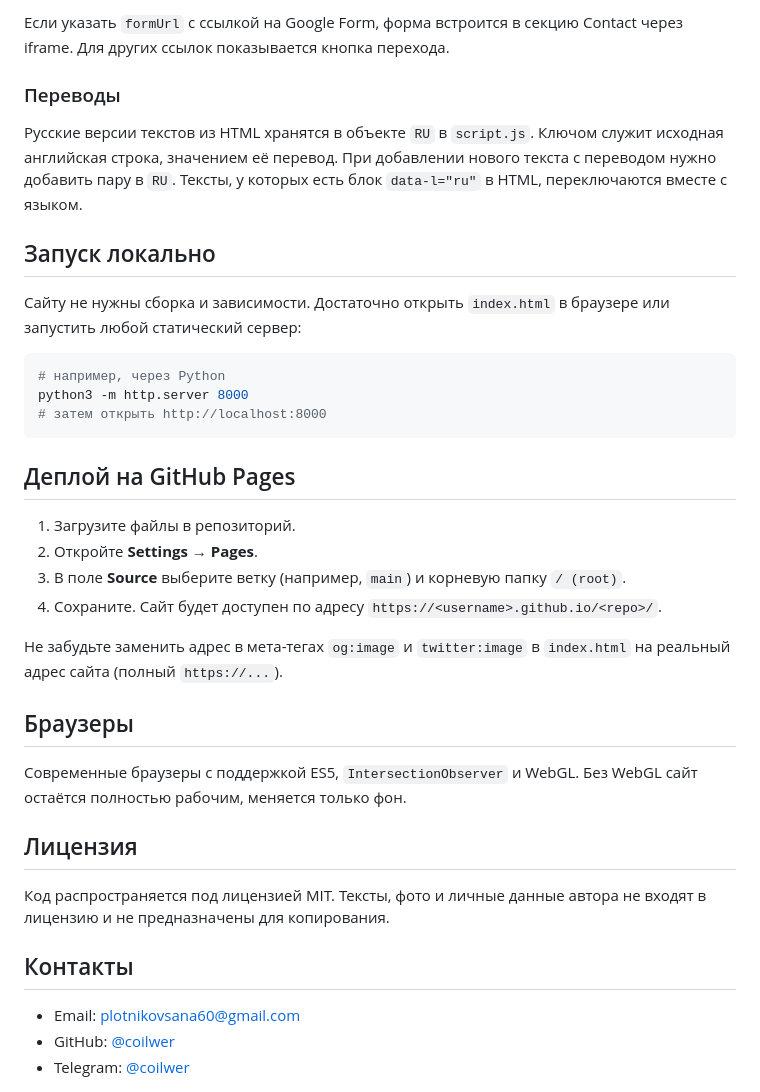
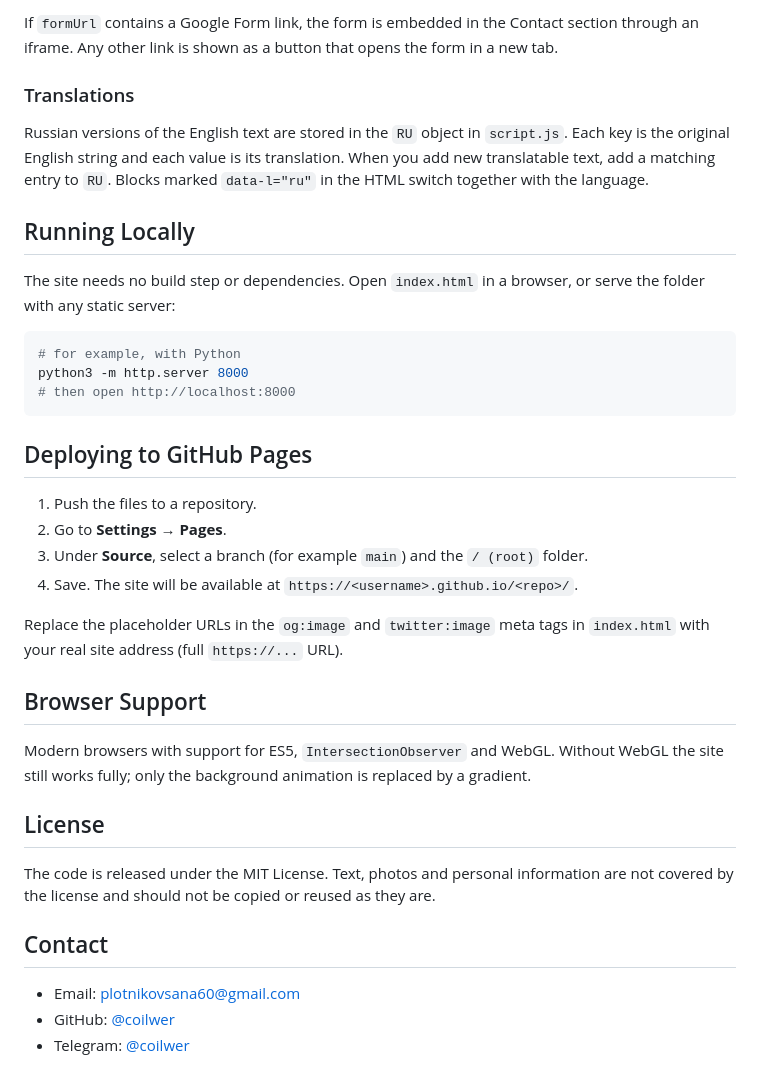
Before and after one commit to coilwer/portfolio202, a Markdown page: README.md, the part around one of its changes. GitHub-like rendering.

````diff
--- a/README.md
+++ b/README.md
@@ -81,38 +81,38 @@ var TESTIMONIALS = [{
 
-Если указать `formUrl` с ссылкой на Google Form, форма встроится в секцию Contact через iframe. Для других ссылок показывается кнопка перехода.
+If `formUrl` contains a Google Form link, the form is embedded in the Contact section through an iframe. Any other link is shown as a button that opens the form in a new tab.
 
-### Переводы
+### Translations
 
-Русские версии текстов из HTML хранятся в объекте `RU` в `script.js`. Ключом служит исходная английская строка, значением её перевод. При добавлении нового текста с переводом нужно добавить пару в `RU`. Тексты, у которых есть блок `data-l="ru"` в HTML, переключаются вместе с языком.
+Russian versions of the English text are stored in the `RU` object in `script.js`. Each key is the original English string and each value is its translation. When you add new translatable text, add a matching entry to `RU`. Blocks marked `data-l="ru"` in the HTML switch together with the language.
 
-## Запуск локально
+## Running Locally
 
-Сайту не нужны сборка и зависимости. Достаточно открыть `index.html` в браузере или запустить любой статический сервер:
+The site needs no build step or dependencies. Open `index.html` in a browser, or serve the folder with any static server:
 
 ```bash
-# например, через Python
+# for example, with Python
 python3 -m http.server 8000
-# затем открыть http://localhost:8000
+# then open http://localhost:8000
 ```
 
-## Деплой на GitHub Pages
+## Deploying to GitHub Pages
 
-1. Загрузите файлы в репозиторий.
-2. Откройте **Settings → Pages**.
-3. В поле **Source** выберите ветку (например, `main`) и корневую папку `/ (root)`.
-4. Сохраните. Сайт будет доступен по адресу `https://<username>.github.io/<repo>/`.
+1. Push the files to a repository.
+2. Go to **Settings → Pages**.
+3. Under **Source**, select a branch (for example `main`) and the `/ (root)` folder.
+4. Save. The site will be available at `https://<username>.github.io/<repo>/`.
 
-Не забудьте заменить адрес в мета-тегах `og:image` и `twitter:image` в `index.html` на реальный адрес сайта (полный `https://...`).
+Replace the placeholder URLs in the `og:image` and `twitter:image` meta tags in `index.html` with your real site address (full `https://...` URL).
 
-## Браузеры
+## Browser Support
 
-Современные браузеры с поддержкой ES5, `IntersectionObserver` и WebGL. Без WebGL сайт остаётся полностью рабочим, меняется только фон.
+Modern browsers with support for ES5, `IntersectionObserver` and WebGL. Without WebGL the site still works fully; only the background animation is replaced by a gradient.
 
-## Лицензия
+## License
 
-Код распространяется под лицензией MIT. Тексты, фото и личные данные автора не входят в лицензию и не предназначены для копирования.
+The code is released under the MIT License. Text, photos and personal information are not covered by the license and should not be copied or reused as they are.
 
-## Контакты
+## Contact
 
 - Email: plotnikovsana60@gmail.com
 - GitHub: [@coilwer](https://github.com/coilwer)
````
Also changed, not shown: other parts of README.md (+40 -40 lines).
